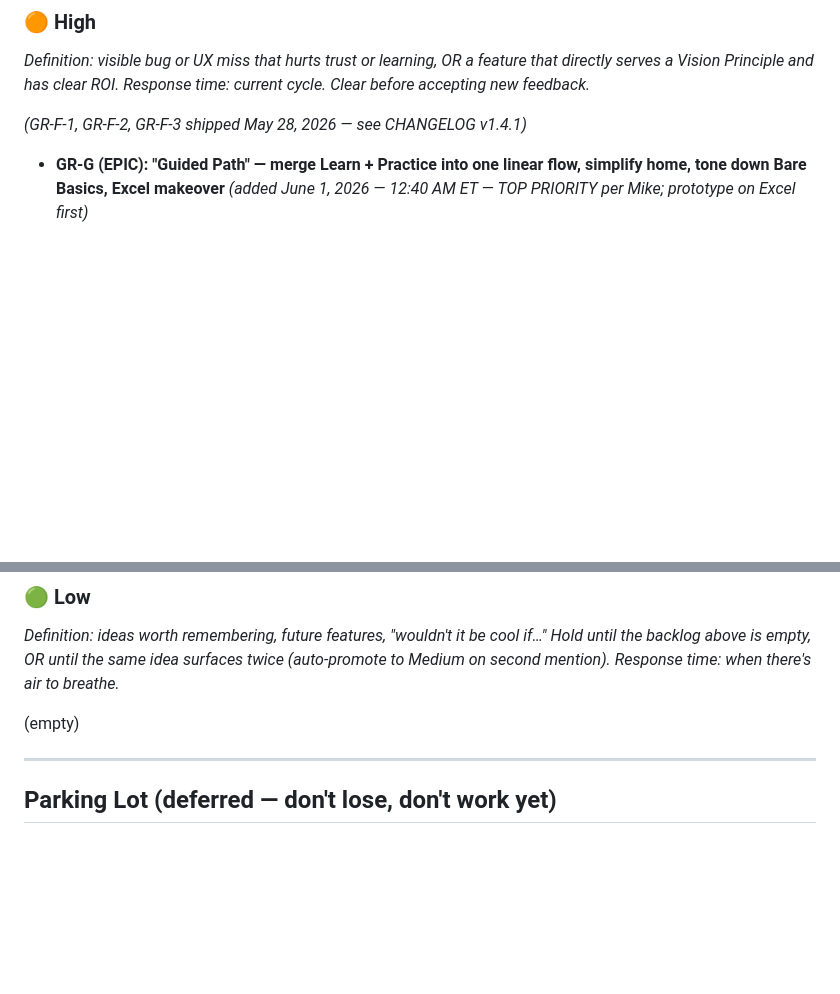
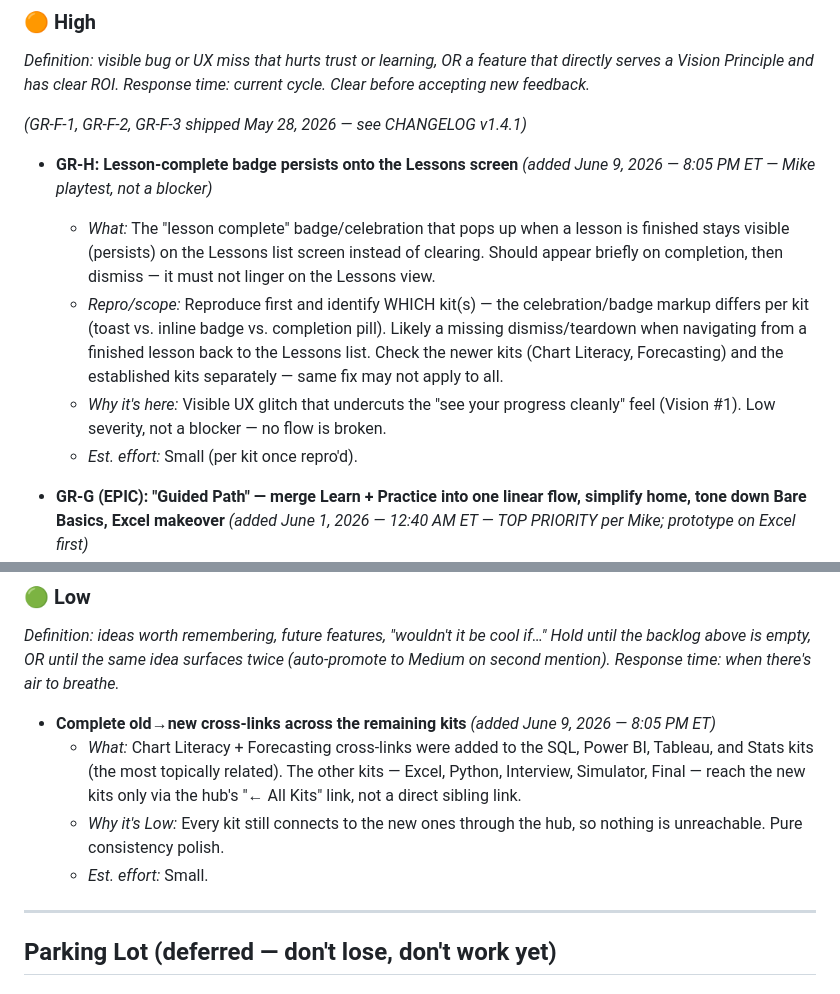
Before and after one commit to michaelnocito/analyst-prep-kit, a Markdown page: ROADMAP.md, 2 parts joined by grey strips. GitHub-like rendering; blank space fills up the shorter version.

Commit message:
roadmap: log GR-H badge-persist bug + cross-link Low item; mark playtest passes
- ROADMAP: GR-H (lesson-complete badge persists on Lessons screen) ->
  High, needs repro per-kit, not a blocker. Low item: finish old->new
  cross-links on remaining kits.
- CHANGELOG: marked Trend Lines, scatter/treemap/map, Chart Literacy as
  playtest-PASSED; noted personal-site blocker shipped.

```diff
--- a/ROADMAP.md
+++ b/ROADMAP.md
@@ -141,6 +141,12 @@ _Response time: current cycle. Clear before accepting new feedback._
 
 _(GR-F-1, GR-F-2, GR-F-3 shipped May 28, 2026 — see CHANGELOG v1.4.1)_
 
+- **GR-H: Lesson-complete badge persists onto the Lessons screen** _(added June 9, 2026 — 8:05 PM ET — Mike playtest, not a blocker)_
+  - _What:_ The "lesson complete" badge/celebration that pops up when a lesson is finished stays visible (persists) on the Lessons list screen instead of clearing. Should appear briefly on completion, then dismiss — it must not linger on the Lessons view.
+  - _Repro/scope:_ Reproduce first and identify WHICH kit(s) — the celebration/badge markup differs per kit (toast vs. inline badge vs. completion pill). Likely a missing dismiss/teardown when navigating from a finished lesson back to the Lessons list. Check the newer kits (Chart Literacy, Forecasting) and the established kits separately — same fix may not apply to all.
+  - _Why it's here:_ Visible UX glitch that undercuts the "see your progress cleanly" feel (Vision #1). Low severity, not a blocker — no flow is broken.
+  - _Est. effort:_ Small (per kit once repro'd).
+
 - **GR-G (EPIC): "Guided Path" — merge Learn + Practice into one linear flow, simplify home, tone down Bare Basics, Excel makeover** _(added June 1, 2026 — 12:40 AM ET — TOP PRIORITY per Mike; prototype on Excel first)_
   - _STATUS (June 2, 2026):_ Thread 1 (merged guided flow) **SHIPPED on all 6 lesson kits** (v1.10–v1.13). Thread 3 (tone down Bare Basics) effectively done — kits already show a quiet one-line "Turn on Bare Basics" link, not a full-width banner. **Remaining: Thread 2 (simplified home — drop the 3-tile grid, lead with one Start-learning entry) and Thread 4 (Excel layout makeover).** Both are visible redesigns — get Mike's design direction before executing.
   - _What:_ Collapse the currently-segmented Lessons / Practice / Cards into a single guided route. One prominent "Start learning" entry walks the user straight through: lesson content → Quick Check → **that lesson's practice drills** (fill-in-the-blank, Bug Hunt, put-in-order, relevant cards/lab) → next lesson. After the Quick Check the CTA becomes "Practice this," NOT "Next lesson" — reinforce the lesson's content immediately, no skip-ahead within the flow. Four threads:
@@ -194,7 +200,10 @@ cool if…" Hold until the backlog above is empty, OR until the same idea
 surfaces twice (auto-promote to Medium on second mention)._
 _Response time: when there's air to breathe._
 
-(empty)
+- **Complete old→new cross-links across the remaining kits** _(added June 9, 2026 — 8:05 PM ET)_
+  - _What:_ Chart Literacy + Forecasting cross-links were added to the SQL, Power BI, Tableau, and Stats kits (the most topically related). The other kits — Excel, Python, Interview, Simulator, Final — reach the new kits only via the hub's "← All Kits" link, not a direct sibling link.
+  - _Why it's Low:_ Every kit still connects to the new ones through the hub, so nothing is unreachable. Pure consistency polish.
+  - _Est. effort:_ Small.
 
 ---
 
```
Also changed, not shown: CHANGELOG.md (+2 -0 lines).
